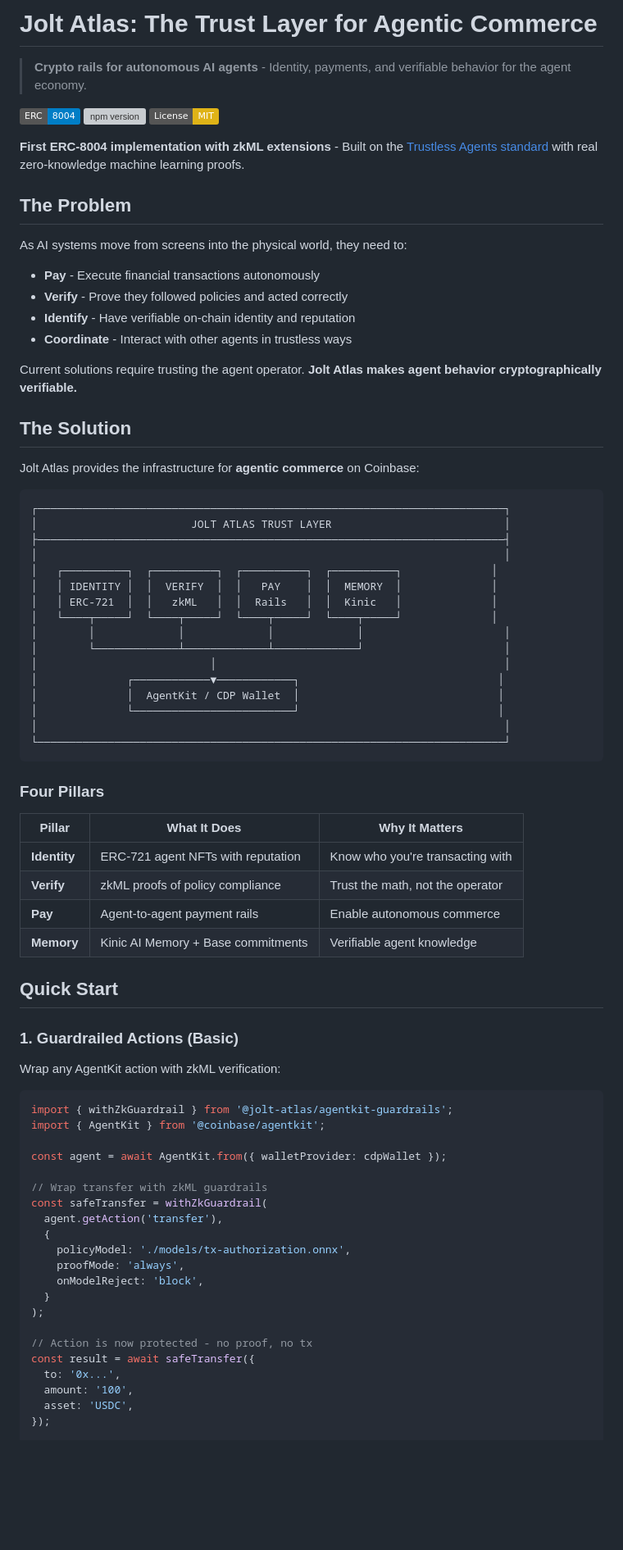
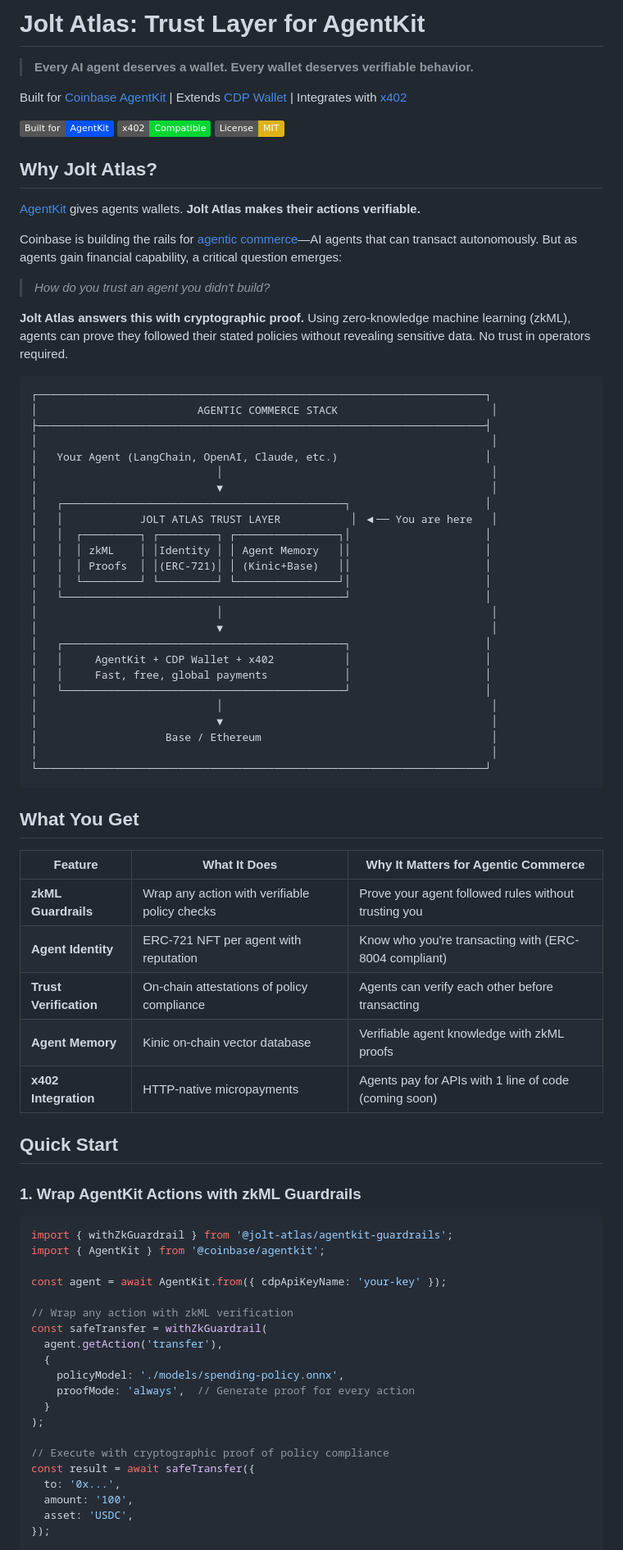
Before and after one commit to hshadab/coinbase, a Markdown page: README.md, the part around one of its changes. Shown at 82% size. GitHub-like rendering; badges without logos; blank space fills up the shorter version; grey boxes are pictures that could not be loaded.

````diff
--- a/README.md
+++ b/README.md
@@ -1,78 +1,81 @@
-# Jolt Atlas: The Trust Layer for Agentic Commerce
+# Jolt Atlas: Trust Layer for AgentKit
 
-> **Crypto rails for autonomous AI agents** - Identity, payments, and verifiable behavior for the agent economy.
+> **Every AI agent deserves a wallet. Every wallet deserves verifiable behavior.**
 
-[![ERC-8004](https://img.shields.io/badge/ERC-8004-blue.svg)](https://eips.ethereum.org/EIPS/eip-8004)
-[![npm version](https://img.shields.io/npm/v/@jolt-atlas/agentkit-guardrails)](https://www.npmjs.com/package/@jolt-atlas/agentkit-guardrails)
+Built for [Coinbase AgentKit](https://github.com/coinbase/agentkit) | Extends [CDP Wallet](https://docs.cdp.coinbase.com/) | Integrates with [x402](https://github.com/coinbase/x402)
+
+[![Built for AgentKit](https://img.shields.io/badge/Built%20for-AgentKit-0052FF.svg)](https://github.com/coinbase/agentkit)
+[![x402 Compatible](https://img.shields.io/badge/x402-Compatible-00D632.svg)](https://github.com/coinbase/x402)
 [![License: MIT](https://img.shields.io/badge/License-MIT-yellow.svg)](https://opensource.org/licenses/MIT)
 
-**First ERC-8004 implementation with zkML extensions** - Built on the [Trustless Agents standard](https://8004.org) with real zero-knowledge machine learning proofs.
+## Why Jolt Atlas?
 
-## The Problem
+[AgentKit](https://docs.cdp.coinbase.com/agent-kit/welcome) gives agents wallets. **Jolt Atlas makes their actions verifiable.**
 
-As AI systems move from screens into the physical world, they need to:
-- **Pay** - Execute financial transactions autonomously
-- **Verify** - Prove they followed policies and acted correctly
-- **Identify** - Have verifiable on-chain identity and reputation
-- **Coordinate** - Interact with other agents in trustless ways
+Coinbase is building the rails for [agentic commerce](https://www.coinbase.com/developer-platform/discover/launches/introducing-agentkit)—AI agents that can transact autonomously. But as agents gain financial capability, a critical question emerges:
 
-Current solutions require trusting the agent operator. **Jolt Atlas makes agent behavior cryptographically verifiable.**
+> *How do you trust an agent you didn't build?*
 
-## The Solution
-
-Jolt Atlas provides the infrastructure for **agentic commerce** on Coinbase:
+**Jolt Atlas answers this with cryptographic proof.** Using zero-knowledge machine learning (zkML), agents can prove they followed their stated policies without revealing sensitive data. No trust in operators required.
 
 ```
-┌─────────────────────────────────────────────────────────────────────────┐
-│                        JOLT ATLAS TRUST LAYER                           │
-├─────────────────────────────────────────────────────────────────────────┤
-│                                                                         │
-│   ┌──────────┐  ┌──────────┐  ┌──────────┐  ┌──────────┐              │
-│   │ IDENTITY │  │  VERIFY  │  │   PAY    │  │  MEMORY  │              │
-│   │ ERC-721  │  │   zkML   │  │  Rails   │  │  Kinic   │              │
-│   └────┬─────┘  └────┬─────┘  └────┬─────┘  └────┬─────┘              │
-│        │             │             │             │                      │
-│        └─────────────┴─────────────┴─────────────┘                      │
-│                           │                                             │
-│              ┌────────────▼────────────┐                               │
-│              │  AgentKit / CDP Wallet  │                               │
-│              └─────────────────────────┘                               │
-│                                                                         │
-└─────────────────────────────────────────────────────────────────────────┘
+┌──────────────────────────────────────────────────────────────────────┐
+│                         AGENTIC COMMERCE STACK                        │
+├──────────────────────────────────────────────────────────────────────┤
+│                                                                       │
+│   Your Agent (LangChain, OpenAI, Claude, etc.)                       │
+│                            │                                          │
+│                            ▼                                          │
+│   ┌────────────────────────────────────────────┐                     │
+│   │            JOLT ATLAS TRUST LAYER           │ ◀── You are here   │
+│   │  ┌─────────┐ ┌─────────┐ ┌────────────────┐│                     │
+│   │  │ zkML    │ │Identity │ │ Agent Memory   ││                     │
+│   │  │ Proofs  │ │(ERC-721)│ │ (Kinic+Base)   ││                     │
+│   │  └─────────┘ └─────────┘ └────────────────┘│                     │
+│   └────────────────────────────────────────────┘                     │
+│                            │                                          │
+│                            ▼                                          │
+│   ┌────────────────────────────────────────────┐                     │
+│   │     AgentKit + CDP Wallet + x402           │                     │
+│   │     Fast, free, global payments            │                     │
+│   └────────────────────────────────────────────┘                     │
+│                            │                                          │
+│                            ▼                                          │
+│                    Base / Ethereum                                    │
+│                                                                       │
+└──────────────────────────────────────────────────────────────────────┘
 ```
 
-### Four Pillars
+## What You Get
 
-| Pillar | What It Does | Why It Matters |
-|--------|--------------|----------------|
-| **Identity** | ERC-721 agent NFTs with reputation | Know who you're transacting with |
-| **Verify** | zkML proofs of policy compliance | Trust the math, not the operator |
-| **Pay** | Agent-to-agent payment rails | Enable autonomous commerce |
-| **Memory** | Kinic AI Memory + Base commitments | Verifiable agent knowledge |
+| Feature | What It Does | Why It Matters for Agentic Commerce |
+|---------|--------------|-------------------------------------|
+| **zkML Guardrails** | Wrap any action with verifiable policy checks | Prove your agent followed rules without trusting you |
+| **Agent Identity** | ERC-721 NFT per agent with reputation | Know who you're transacting with (ERC-8004 compliant) |
+| **Trust Verification** | On-chain attestations of policy compliance | Agents can verify each other before transacting |
+| **Agent Memory** | Kinic on-chain vector database | Verifiable agent knowledge with zkML proofs |
+| **x402 Integration** | HTTP-native micropayments | Agents pay for APIs with 1 line of code (coming soon) |
 
 ## Quick Start
 
-### 1. Guardrailed Actions (Basic)
-
-Wrap any AgentKit action with zkML verification:
+### 1. Wrap AgentKit Actions with zkML Guardrails
 
 ```typescript
 import { withZkGuardrail } from '@jolt-atlas/agentkit-guardrails';
 import { AgentKit } from '@coinbase/agentkit';
 
-const agent = await AgentKit.from({ walletProvider: cdpWallet });
+const agent = await AgentKit.from({ cdpApiKeyName: 'your-key' });
 
-// Wrap transfer with zkML guardrails
+// Wrap any action with zkML verification
 const safeTransfer = withZkGuardrail(
   agent.getAction('transfer'),
   {
-    policyModel: './models/tx-authorization.onnx',
-    proofMode: 'always',
-    onModelReject: 'block',
+    policyModel: './models/spending-policy.onnx',
+    proofMode: 'always',  // Generate proof for every action
   }
 );
 
-// Action is now protected - no proof, no tx
+// Execute with cryptographic proof of policy compliance
 const result = await safeTransfer({
   to: '0x...',
   amount: '100',
````
Also changed, not shown: other parts of README.md (+114 -355 lines).
